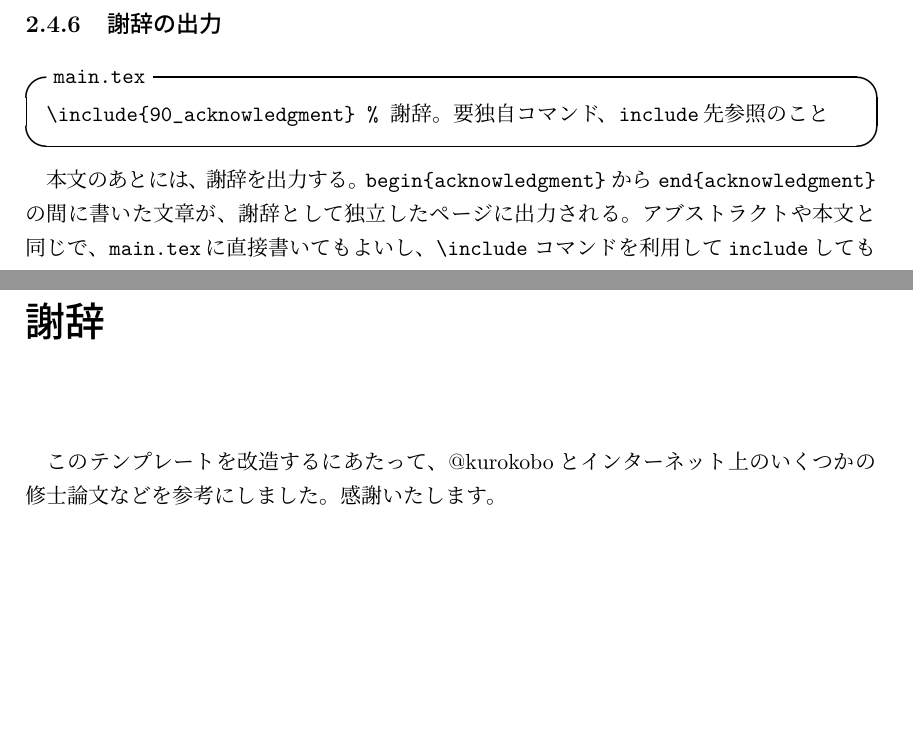
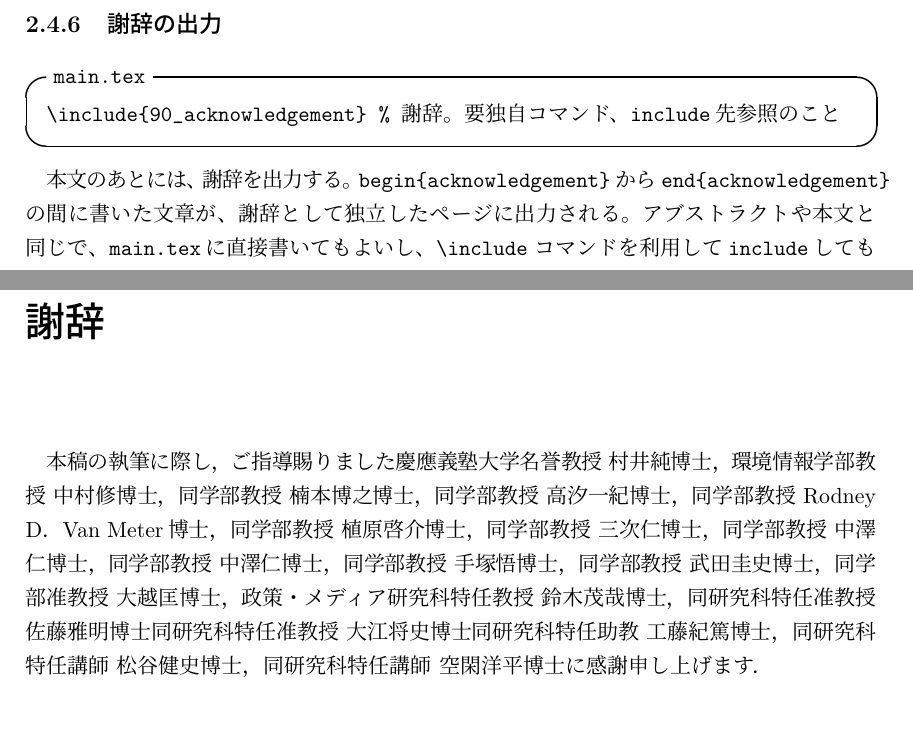
Before and after one commit to yumaueda/bachelor-thesis, a LaTeX thesis (main.tex, which reads 02.tex, 90_acknowledgement.tex, 90_acknowledgment.tex): two parts of pages 19 and 31 of 33, joined at a grey line, cut so that both start at the same text. Compiled offline with pLaTeX and dvipdfmx.

Commit message:
[add] acknowledgement

```diff
--- a/02.tex
+++ b/02.tex
@@ -253,11 +253,11 @@
 
 \begin{itembox}[l]{{\tt main.tex}}
 \begin{verbatim}
-\include{90_acknowledgment}	% 謝辞。要独自コマンド、include先参照のこと
+\include{90_acknowledgement}	% 謝辞。要独自コマンド、include先参照のこと
 \end{verbatim}
 \end{itembox}
 
-本文のあとには、謝辞を出力する。\verb|begin{acknowledgment}| から \verb|end{acknowledgment}| の間に書いた文章が、謝辞として独立したページに出力される。アブストラクトや本文と同じで、{\tt main.tex}に直接書いてもよいし、\verb|\include| コマンドを利用して{\tt include}してもよい。
+本文のあとには、謝辞を出力する。\verb|begin{acknowledgement}| から \verb|end{acknowledgement}| の間に書いた文章が、謝辞として独立したページに出力される。アブストラクトや本文と同じで、{\tt main.tex}に直接書いてもよいし、\verb|\include| コマンドを利用して{\tt include}してもよい。
 
 
 \subsection{参考文献の出力}
--- /dev/null
+++ b/90_acknowledgement.tex
@@ -0,0 +1,24 @@
+\begin{acknowledgement}
+
+本稿の執筆に際し，ご指導賜りました
+慶應義塾大学名誉教授 村井純博士，
+環境情報学部教授 中村修博士，
+同学部教授 楠本博之博士，
+同学部教授 高汐一紀博士，
+同学部教授 Rodney D．Van Meter博士，
+同学部教授 植原啓介博士，
+同学部教授 三次仁博士，
+同学部教授 中澤仁博士，
+同学部教授 中澤仁博士，
+同学部教授 手塚悟博士，
+同学部教授 武田圭史博士，
+同学部准教授 大越匡博士，
+政策・メディア研究科特任教授 鈴木茂哉博士，
+同研究科特任准教授 佐藤雅明博士
+同研究科特任准教授 大江将史博士
+同研究科特任助教 工藤紀篤博士，
+同研究科特任講師 松谷健史博士，
+同研究科特任講師 空閑洋平博士
+に感謝申し上げます．
+
+\end{acknowledgement}
--- a/90_acknowledgment.tex
+++ /dev/null
@@ -1,5 +0,0 @@
-\begin{acknowledgment}
-
-このテンプレートを改造するにあたって、@kurokoboとインターネット上のいくつかの修士論文などを参考にしました。感謝いたします。
-
-\end{acknowledgment}
--- a/main.tex
+++ b/main.tex
@@ -19,10 +19,10 @@
   \documentclass[a4j,twoside,openright,11pt]{jreport} % 両面印刷の場合。余白を綴じ側に作って右起こし。
   %\documentclass[a4j,11pt]{jreport}                  % 片面印刷の場合。
   \renewcommand{\bibname}{参考文献}
-  \newcommand{\acknowledgmentname}{謝辞}
+  \newcommand{\acknowledgementname}{謝辞}
 \else
   \documentclass[a4paper,11pt]{report}
-  \newcommand{\acknowledgmentname}{Acknowledgment}
+  \newcommand{\acknowledgementname}{Acknowledgment}
 \fi
 \usepackage{thesis}
 \usepackage{ascmac}
@@ -44 +41,0 @@
-\jkeyword  {\LaTeX、テンプレート、修士論文}     % 論文のキーワード
--- a/thesis.sty
+++ b/thesis.sty
@@ -189,9 +189,9 @@
 }
 
 % 謝辞環境の作成
-\newenvironment{acknowledgment}{%
-  \addcontentsline{toc}{chapter}{\acknowledgmentname}
-  \chapter*{\acknowledgmentname}
+\newenvironment{acknowledgement}{%
+  \addcontentsline{toc}{chapter}{\acknowledgementname}
+  \chapter*{\acknowledgementname}
 }{}
 
 % 参考文献環境の作成
```
Also changed, not shown: main.tex (25 more changed lines).
